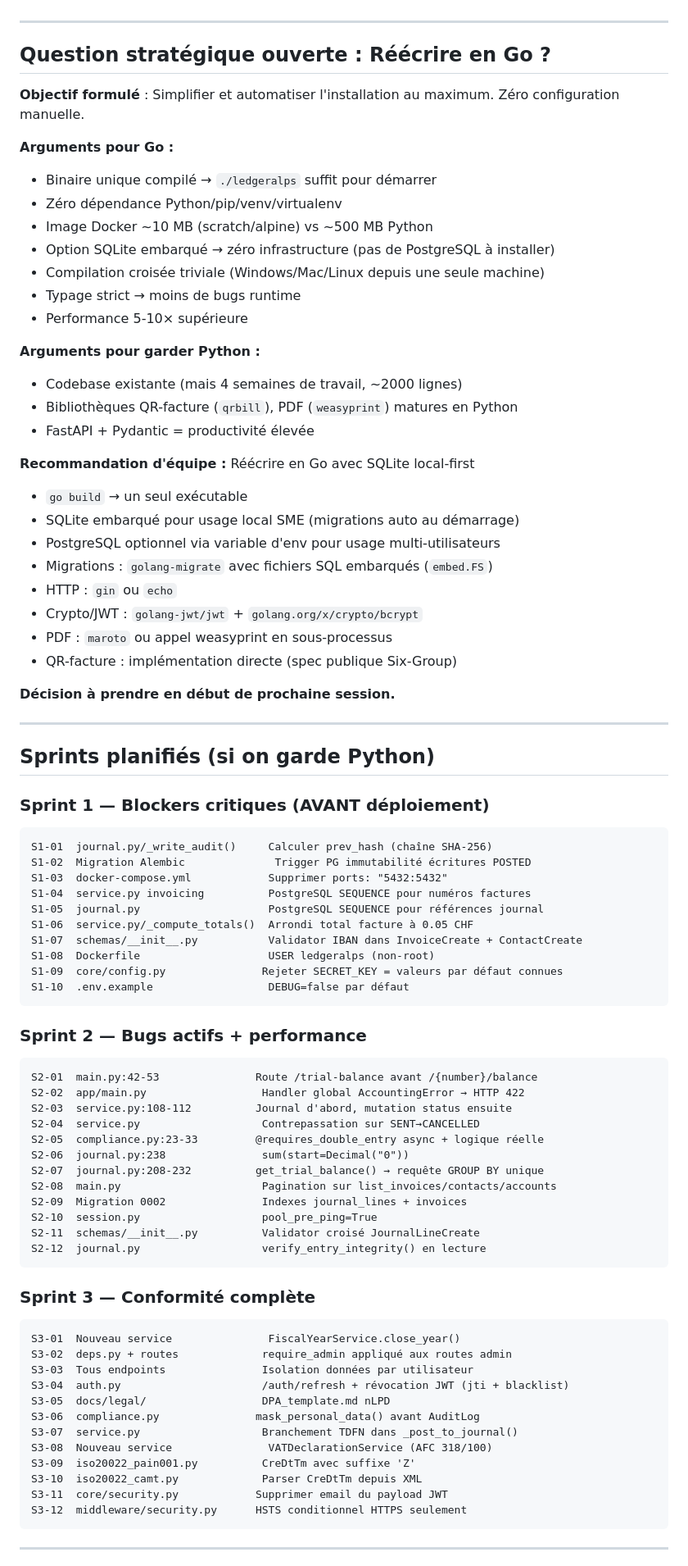
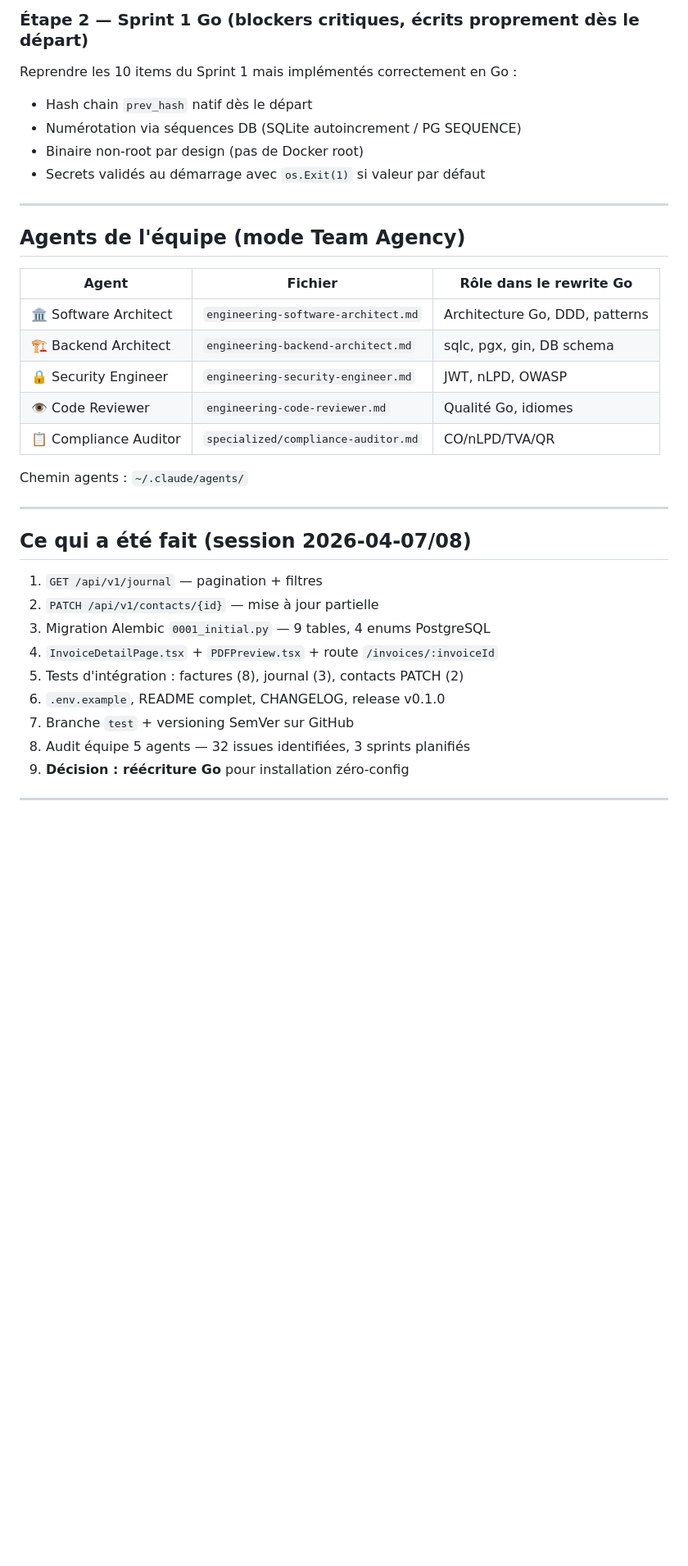
Before and after one commit to kmdn-ch/LedgerAlps, a Markdown page: docs/SESSION_RECAP.md, the part around one of its changes. Shown at 82% size. Drawn GitHub-style; blank space fills up the shorter version.

Commit message:
docs: update SESSION_RECAP — Go rewrite decision + next session plan
Co-Authored-By: Claude Sonnet 4.6 <noreply@anthropic.com>

````diff
--- a/docs/SESSION_RECAP.md
+++ b/docs/SESSION_RECAP.md
@@ -34,85 +77,37 @@
+### Étape 2 — Sprint 1 Go (blockers critiques, écrits proprement dès le départ)
+Reprendre les 10 items du Sprint 1 mais implémentés correctement en Go :
+- Hash chain `prev_hash` natif dès le départ
+- Numérotation via séquences DB (SQLite autoincrement / PG SEQUENCE)
+- Binaire non-root par design (pas de Docker root)
+- Secrets validés au démarrage avec `os.Exit(1)` si valeur par défaut
 
 ---
 
-## Question stratégique ouverte : Réécrire en Go ?
+## Agents de l'équipe (mode Team Agency)
 
-**Objectif formulé** : Simplifier et automatiser l'installation au maximum. Zéro configuration manuelle.
+| Agent | Fichier | Rôle dans le rewrite Go |
+|-------|---------|------------------------|
+| 🏛️ Software Architect | `engineering-software-architect.md` | Architecture Go, DDD, patterns |
+| 🏗️ Backend Architect | `engineering-backend-architect.md` | sqlc, pgx, gin, DB schema |
+| 🔒 Security Engineer | `engineering-security-engineer.md` | JWT, nLPD, OWASP |
+| 👁️ Code Reviewer | `engineering-code-reviewer.md` | Qualité Go, idiomes |
+| 📋 Compliance Auditor | `specialized/compliance-auditor.md` | CO/nLPD/TVA/QR |
 
-**Arguments pour Go :**
-- Binaire unique compilé → `./ledgeralps` suffit pour démarrer
-- Zéro dépendance Python/pip/venv/virtualenv
-- Image Docker ~10 MB (scratch/alpine) vs ~500 MB Python
-- Option SQLite embarqué → zéro infrastructure (pas de PostgreSQL à installer)
-- Compilation croisée triviale (Windows/Mac/Linux depuis une seule machine)
-- Typage strict → moins de bugs runtime
-- Performance 5-10× supérieure
-
-**Arguments pour garder Python :**
-- Codebase existante (mais 4 semaines de travail, ~2000 lignes)
-- Bibliothèques QR-facture (`qrbill`), PDF (`weasyprint`) matures en Python
-- FastAPI + Pydantic = productivité élevée
-
-**Recommandation d'équipe :** Réécrire en Go avec SQLite local-first
-- `go build` → un seul exécutable
-- SQLite embarqué pour usage local SME (migrations auto au démarrage)
-- PostgreSQL optionnel via variable d'env pour usage multi-utilisateurs
-- Migrations : `golang-migrate` avec fichiers SQL embarqués (`embed.FS`)
-- HTTP : `gin` ou `echo`
-- Crypto/JWT : `golang-jwt/jwt` + `golang.org/x/crypto/bcrypt`
-- PDF : `maroto` ou appel weasyprint en sous-processus
-- QR-facture : implémentation directe (spec publique Six-Group)
-
-**Décision à prendre en début de prochaine session.**
+Chemin agents : `~/.claude/agents/`
 
 ---
 
-## Sprints planifiés (si on garde Python)
+## Ce qui a été fait (session 2026-04-07/08)
 
-### Sprint 1 — Blockers critiques (AVANT déploiement)
-```
-S1-01  journal.py/_write_audit()     Calculer prev_hash (chaîne SHA-256)
-S1-02  Migration Alembic              Trigger PG immutabilité écritures POSTED
-S1-03  docker-compose.yml            Supprimer ports: "5432:5432"
-S1-04  service.py invoicing          PostgreSQL SEQUENCE pour numéros factures
-S1-05  journal.py                    PostgreSQL SEQUENCE pour références journal
-S1-06  service.py/_compute_totals()  Arrondi total facture à 0.05 CHF
-S1-07  schemas/__init__.py           Validator IBAN dans InvoiceCreate + ContactCreate
-S1-08  Dockerfile                    USER ledgeralps (non-root)
-S1-09  core/config.py               Rejeter SECRET_KEY = valeurs par défaut connues
-S1-10  .env.example                  DEBUG=false par défaut
-```
-
-### Sprint 2 — Bugs actifs + performance
-```
-S2-01  main.py:42-53               Route /trial-balance avant /{number}/balance
-S2-02  app/main.py                  Handler global AccountingError → HTTP 422
-S2-03  service.py:108-112          Journal d'abord, mutation status ensuite
-S2-04  service.py                   Contrepassation sur SENT→CANCELLED
-S2-05  compliance.py:23-33         @requires_double_entry async + logique réelle
-S2-06  journal.py:238               sum(start=Decimal("0"))
-S2-07  journal.py:208-232          get_trial_balance() → requête GROUP BY unique
-S2-08  main.py                      Pagination sur list_invoices/contacts/accounts
-S2-09  Migration 0002               Indexes journal_lines + invoices
-S2-10  session.py                   pool_pre_ping=True
-S2-11  schemas/__init__.py          Validator croisé JournalLineCreate
-S2-12  journal.py                   verify_entry_integrity() en lecture
-```
-
-### Sprint 3 — Conformité complète
-```
-S3-01  Nouveau service               FiscalYearService.close_year()
-S3-02  deps.py + routes             require_admin appliqué aux routes admin
-S3-03  Tous endpoints               Isolation données par utilisateur
-S3-04  auth.py                      /auth/refresh + révocation JWT (jti + blacklist)
-S3-05  docs/legal/                  DPA_template.md nLPD
-S3-06  compliance.py               mask_personal_data() avant AuditLog
-S3-07  service.py                   Branchement TDFN dans _post_to_journal()
-S3-08  Nouveau service               VATDeclarationService (AFC 318/100)
-S3-09  iso20022_pain001.py          CreDtTm avec suffixe 'Z'
-S3-10  iso20022_camt.py             Parser CreDtTm depuis XML
-S3-11  core/security.py            Supprimer email du payload JWT
-S3-12  middleware/security.py      HSTS conditionnel HTTPS seulement
-```
+1. `GET /api/v1/journal` — pagination + filtres
+2. `PATCH /api/v1/contacts/{id}` — mise à jour partielle
+3. Migration Alembic `0001_initial.py` — 9 tables, 4 enums PostgreSQL
+4. `InvoiceDetailPage.tsx` + `PDFPreview.tsx` + route `/invoices/:invoiceId`
+5. Tests d'intégration : factures (8), journal (3), contacts PATCH (2)
+6. `.env.example`, README complet, CHANGELOG, release v0.1.0
+7. Branche `test` + versioning SemVer sur GitHub
+8. Audit équipe 5 agents — 32 issues identifiées, 3 sprints planifiés
+9. **Décision : réécriture Go** pour installation zéro-config
 
 ---
 
````
Also changed, not shown: other parts of docs/SESSION_RECAP.md (+83 -44 lines).
